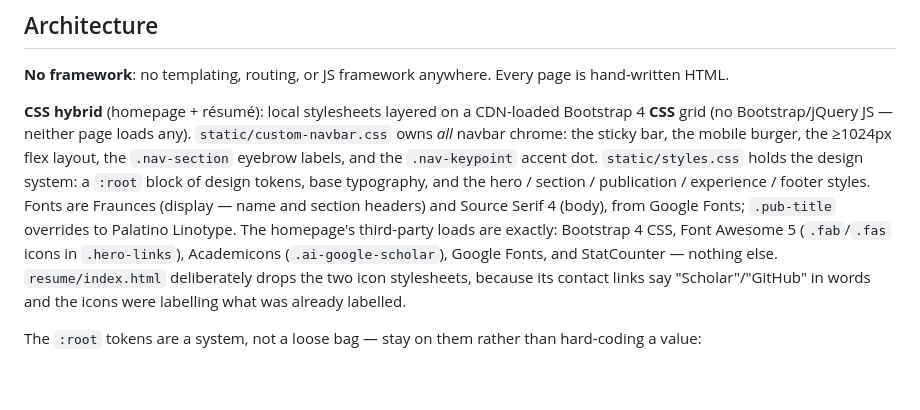
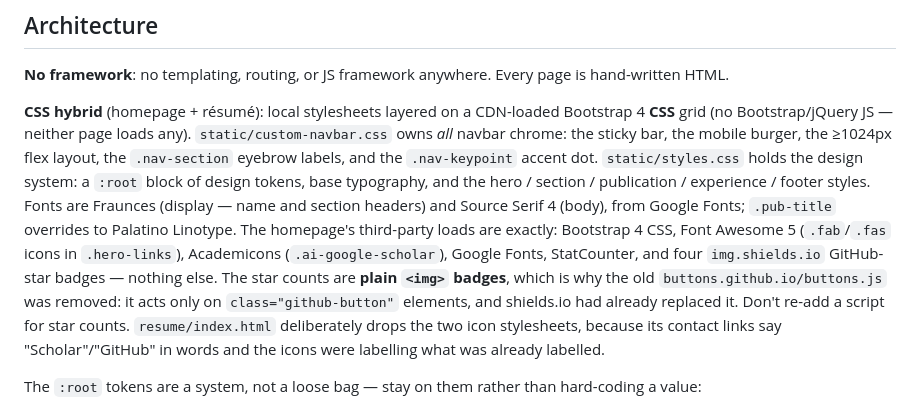
Before and after one commit to linzhanM/linzhanM.github.io, a Markdown page: CLAUDE.md, the part around the change. GitHub-like rendering; blank space fills up the shorter version.

Commit message:
Note the shields.io star badges in CLAUDE.md
The previous commit claimed the homepage's third-party set was Bootstrap,
Font Awesome, Academicons, Google Fonts and StatCounter. It also loads four
img.shields.io GitHub-star badges, which is the detail that explains why
buttons.js was dead: the star counts are plain <img> badges, so the script
had nothing left to act on.

Co-Authored-By: Claude Opus 5 <noreply@anthropic.com>

```diff
--- a/CLAUDE.md
+++ b/CLAUDE.md
@@ -47,7 +47,7 @@ The homepage renders top to bottom as: `<nav>` → `.hero` (photo + bio) → thr
 
 **No framework**: no templating, routing, or JS framework anywhere. Every page is hand-written HTML.
 
-**CSS hybrid** (homepage + résumé): local stylesheets layered on a CDN-loaded Bootstrap 4 **CSS** grid (no Bootstrap/jQuery JS — neither page loads any). `static/custom-navbar.css` owns *all* navbar chrome: the sticky bar, the mobile burger, the ≥1024px flex layout, the `.nav-section` eyebrow labels, and the `.nav-keypoint` accent dot. `static/styles.css` holds the design system: a `:root` block of design tokens, base typography, and the hero / section / publication / experience / footer styles. Fonts are Fraunces (display — name and section headers) and Source Serif 4 (body), from Google Fonts; `.pub-title` overrides to Palatino Linotype. The homepage's third-party loads are exactly: Bootstrap 4 CSS, Font Awesome 5 (`.fab`/`.fas` icons in `.hero-links`), Academicons (`.ai-google-scholar`), Google Fonts, and StatCounter — nothing else. `resume/index.html` deliberately drops the two icon stylesheets, because its contact links say "Scholar"/"GitHub" in words and the icons were labelling what was already labelled.
+**CSS hybrid** (homepage + résumé): local stylesheets layered on a CDN-loaded Bootstrap 4 **CSS** grid (no Bootstrap/jQuery JS — neither page loads any). `static/custom-navbar.css` owns *all* navbar chrome: the sticky bar, the mobile burger, the ≥1024px flex layout, the `.nav-section` eyebrow labels, and the `.nav-keypoint` accent dot. `static/styles.css` holds the design system: a `:root` block of design tokens, base typography, and the hero / section / publication / experience / footer styles. Fonts are Fraunces (display — name and section headers) and Source Serif 4 (body), from Google Fonts; `.pub-title` overrides to Palatino Linotype. The homepage's third-party loads are exactly: Bootstrap 4 CSS, Font Awesome 5 (`.fab`/`.fas` icons in `.hero-links`), Academicons (`.ai-google-scholar`), Google Fonts, StatCounter, and four `img.shields.io` GitHub-star badges — nothing else. The star counts are **plain `<img>` badges**, which is why the old `buttons.github.io/buttons.js` was removed: it acts only on `class="github-button"` elements, and shields.io had already replaced it. Don't re-add a script for star counts. `resume/index.html` deliberately drops the two icon stylesheets, because its contact links say "Scholar"/"GitHub" in words and the icons were labelling what was already labelled.
 
 The `:root` tokens are a system, not a loose bag — stay on them rather than hard-coding a value:
 - **Surfaces** `--ivory-light/-medium/-dark`, `--accent-bg`.
```
